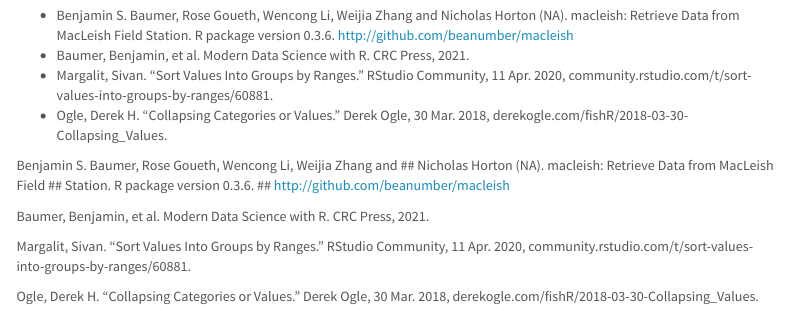
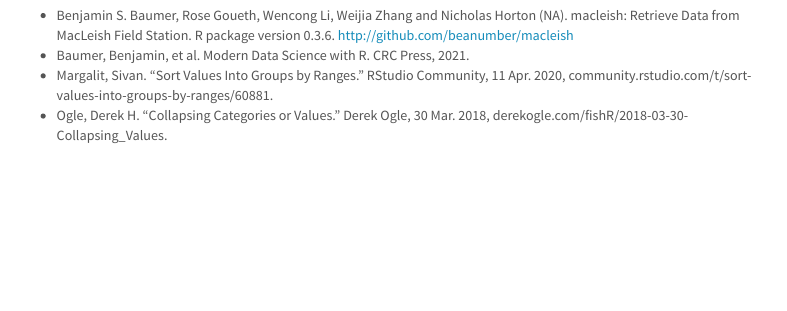
Before and after one commit to UnicornoftheSea99/SDS192-Trail-Difficulty, an R Markdown document (mp4.Rmd): the page in a window 1100 px wide, from 4000 px down. Rendered offline with R 4.5, knitr and Pandoc, with nearby package versions; some code elsewhere in the file could not run offline; menus at the side of the page are left out.

Commit message:
cleaning

```diff
--- a/mp4.Rmd
+++ b/mp4.Rmd
@@ -184,14 +184,3 @@
 - Baumer, Benjamin, et al. Modern Data Science with R. CRC Press, 2021.
 - Margalit, Sivan. “Sort Values Into Groups by Ranges.” RStudio Community, 11 Apr. 2020, community.rstudio.com/t/sort-values-into-groups-by-ranges/60881.
 - Ogle, Derek H. “Collapsing Categories or Values.” Derek Ogle, 30 Mar. 2018, derekogle.com/fishR/2018-03-30-Collapsing_Values.
-
-Benjamin S. Baumer, Rose Goueth, Wencong Li, Weijia Zhang and
-##   Nicholas Horton (NA). macleish: Retrieve Data from MacLeish Field
-##   Station. R package version 0.3.6.
-##   http://github.com/beanumber/macleish
-
-Baumer, Benjamin, et al. Modern Data Science with R. CRC Press, 2021.
-
-Margalit, Sivan. “Sort Values Into Groups by Ranges.” RStudio Community, 11 Apr. 2020, community.rstudio.com/t/sort-values-into-groups-by-ranges/60881.
-
-Ogle, Derek H. “Collapsing Categories or Values.” Derek Ogle, 30 Mar. 2018, derekogle.com/fishR/2018-03-30-Collapsing_Values.
```
